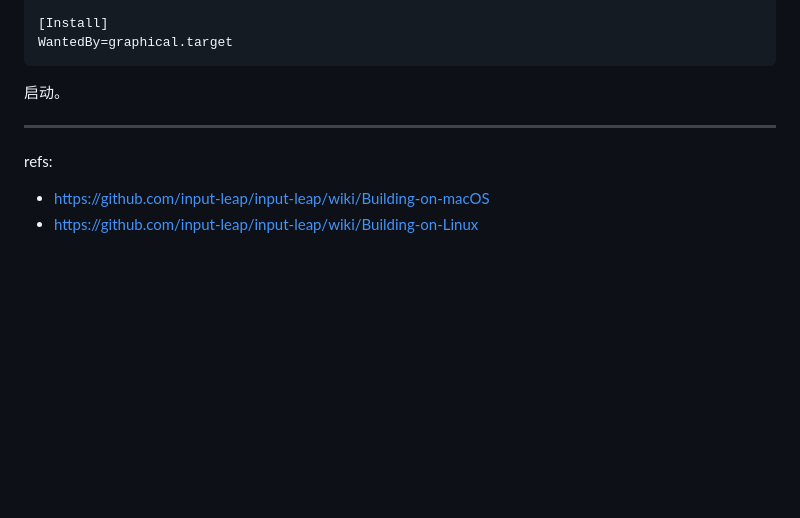
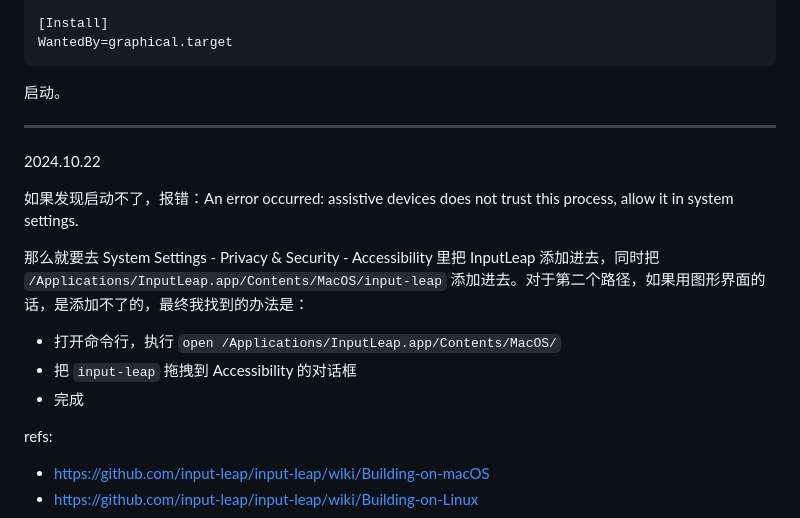
Before and after one commit to jiajunhuang/blog, a Markdown page: articles/2023_11_11-input_leap.md, the part around the change. GitHub-like rendering; blank space fills up the shorter version.

Commit message:
sync at Tue Oct 22 05:24:30 PM CST 2024

```diff
--- a/articles/2023_11_11-input_leap.md
+++ b/articles/2023_11_11-input_leap.md
@@ -108,6 +108,16 @@ WantedBy=graphical.target
 
 ---
 
+2024.10.22
+
+如果发现启动不了，报错：An error occurred: assistive devices does not trust this process, allow it in system settings.
+
+那么就要去 System Settings - Privacy & Security - Accessibility 里把 InputLeap 添加进去，同时把 `/Applications/InputLeap.app/Contents/MacOS/input-leap` 添加进去。对于第二个路径，如果用图形界面的话，是添加不了的，最终我找到的办法是：
+
+- 打开命令行，执行 `open /Applications/InputLeap.app/Contents/MacOS/`
+- 把 `input-leap` 拖拽到 Accessibility 的对话框
+- 完成
+
 refs:
 
 - https://github.com/input-leap/input-leap/wiki/Building-on-macOS
```
